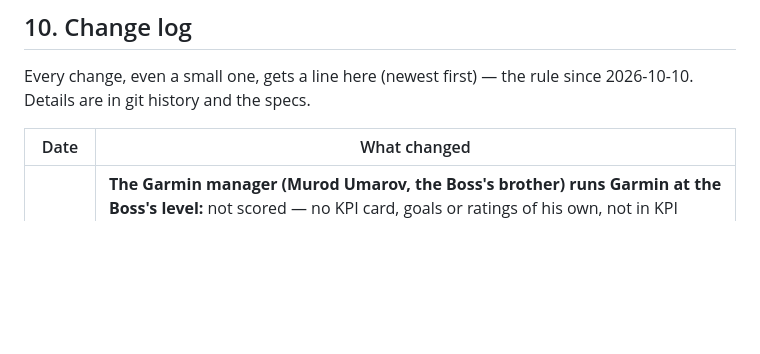
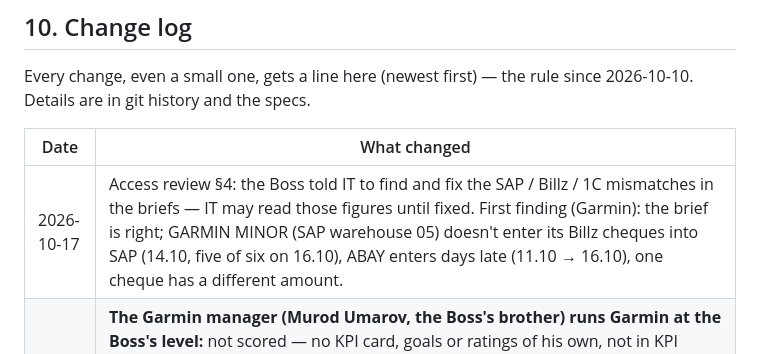
Before and after one commit to emjiemai/mgmg-agents, a Markdown page: README.md, the part around the change. Drawn GitHub-style; blank space fills up the shorter version.

Commit message:
Access review: IT may read SAP/Billz/1C figures to fix the briefs' mismatches (the Boss, 17.10); first Garmin finding in README
Co-Authored-By: Claude Opus 5.5 <noreply@anthropic.com>

```diff
--- a/README.md
+++ b/README.md
@@ -313,6 +313,7 @@ since 2026-10-10. Details are in git history and the specs.
 
 | Date | What changed |
 | ---- | ---- |
+| 2026-10-17 | Access review §4: the Boss told IT to find and fix the SAP / Billz / 1C mismatches in the briefs — IT may read those figures until fixed. First finding (Garmin): the brief is right; GARMIN MINOR (SAP warehouse 05) doesn't enter its Billz cheques into SAP (14.10, five of six on 16.10), ABAY enters days late (11.10 → 16.10), one cheque has a different amount. |
 | 2026-10-17 | **The Garmin manager (Murod Umarov, the Boss's brother) runs Garmin at the Boss's level:** not scored — no KPI card, goals or ratings of his own, not in KPI tables; `/kpi` = his team's table, `/maqsad` `/maqsadlar` `/natija` = his team's goals and results (only Garmin сотув; his buttons can't reach anyone else); `/baho` stays the Boss's. His ☰ menu: /hisobotlar /kpi /maqsad /maqsadlar /natija /bekor. His card has no working-day or report switches. The bot's company knowledge says who he is. |
 | 2026-10-17 | **The Garmin manager sends no daily report** (like the Director, `kpi.NO_REPORT_ROLES`): never asked or reminded, no minus, not on the calendar, his messages never become a report; no 📝 switch or /hisobot for him — /hisobotlar shows his team. |
 | 2026-10-17 | `/hisobot` (one letter short of `/hisobotlar`) now shows the team calendar to the Director and the Garmin manager, who send no report of their own — it had answered «no report is asked of you». |
```
Also changed, not shown: docs/access-review-2026-10-07.md (+1 -0 lines).
